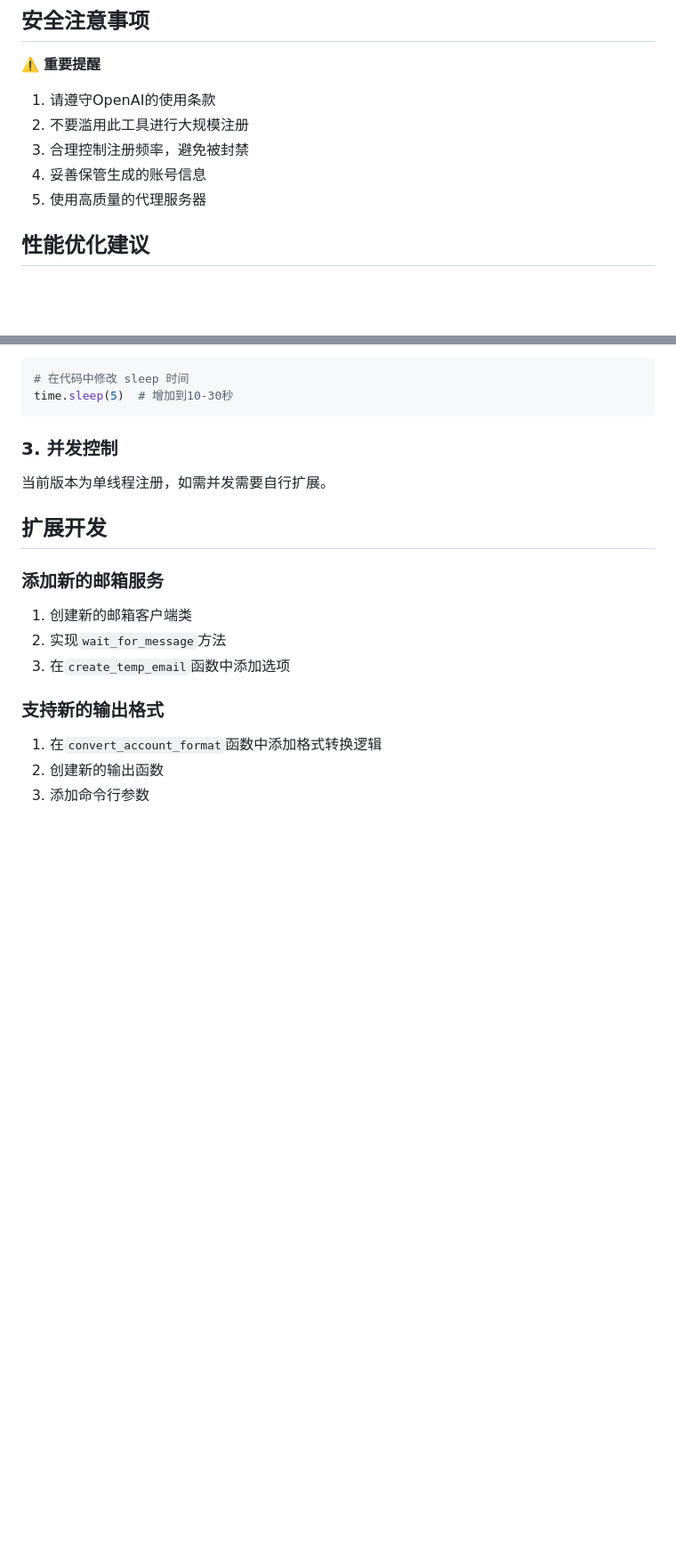
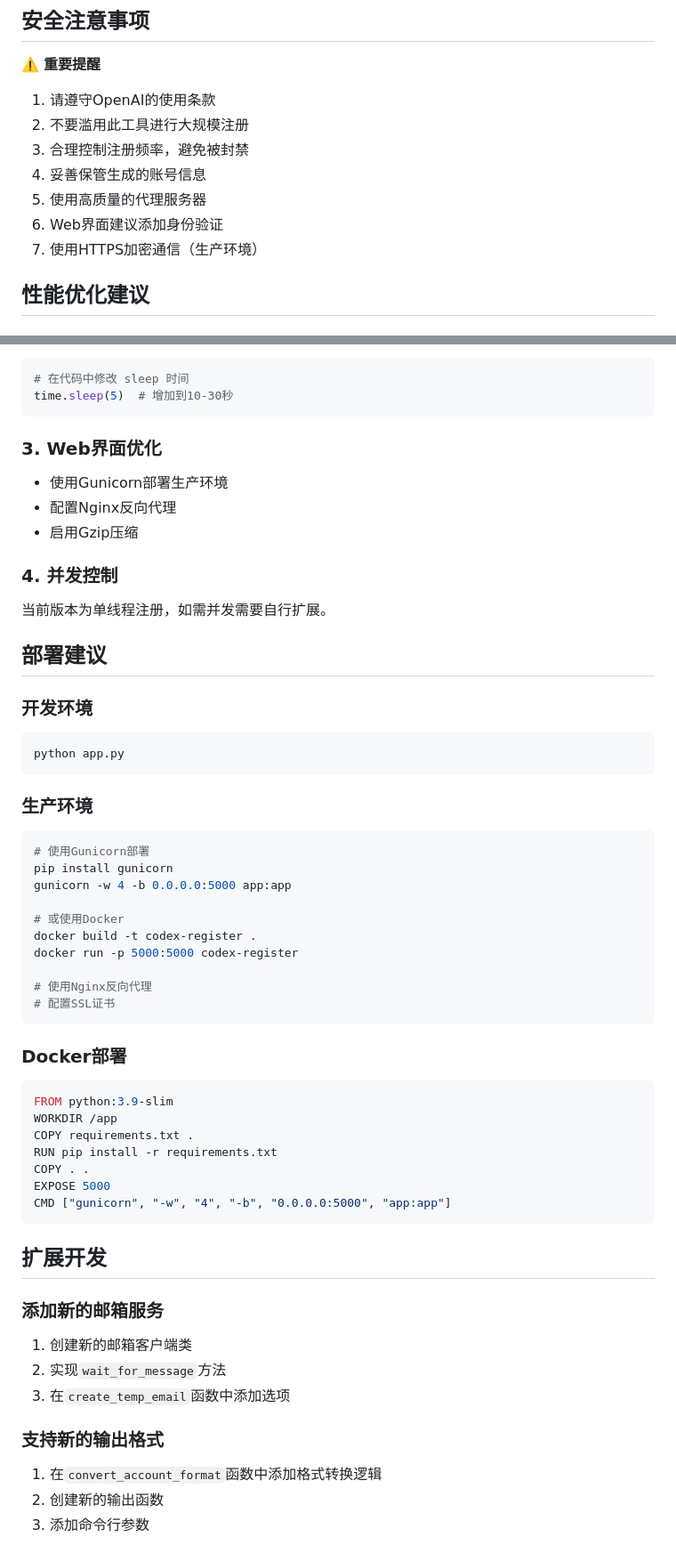
Before and after one commit to miaoge2026/codex-auto-register, a Markdown page: README.md, 2 parts joined by grey strips. Shown at 89% size. GitHub-like rendering; blank space fills up the shorter version.

````diff
--- a/README.md
+++ b/README.md
@@ -250,6 +333,8 @@ python codex_generator_optimized.py --proxy http://us-proxy.example.com:8080
 3. 合理控制注册频率，避免被封禁
 4. 妥善保管生成的账号信息
 5. 使用高质量的代理服务器
+6. Web界面建议添加身份验证
+7. 使用HTTPS加密通信（生产环境）
 
 ## 性能优化建议
 
@@ -263,8 +348,45 @@ python codex_generator_optimized.py --proxy http://us-proxy.example.com:8080
 time.sleep(5)  # 增加到10-30秒
 ```
 
-### 3. 并发控制
+### 3. Web界面优化
+- 使用Gunicorn部署生产环境
+- 配置Nginx反向代理
+- 启用Gzip压缩
+
+### 4. 并发控制
 当前版本为单线程注册，如需并发需要自行扩展。
+
+## 部署建议
+
+### 开发环境
+```bash
+python app.py
+```
+
+### 生产环境
+```bash
+# 使用Gunicorn部署
+pip install gunicorn
+gunicorn -w 4 -b 0.0.0.0:5000 app:app
+
+# 或使用Docker
+docker build -t codex-register .
+docker run -p 5000:5000 codex-register
+
+# 使用Nginx反向代理
+# 配置SSL证书
+```
+
+### Docker部署
+```dockerfile
+FROM python:3.9-slim
+WORKDIR /app
+COPY requirements.txt .
+RUN pip install -r requirements.txt
+COPY . .
+EXPOSE 5000
+CMD ["gunicorn", "-w", "4", "-b", "0.0.0.0:5000", "app:app"]
+```
 
 ## 扩展开发
 
````
Also changed, not shown: other parts of README.md (+129 -23 lines).
